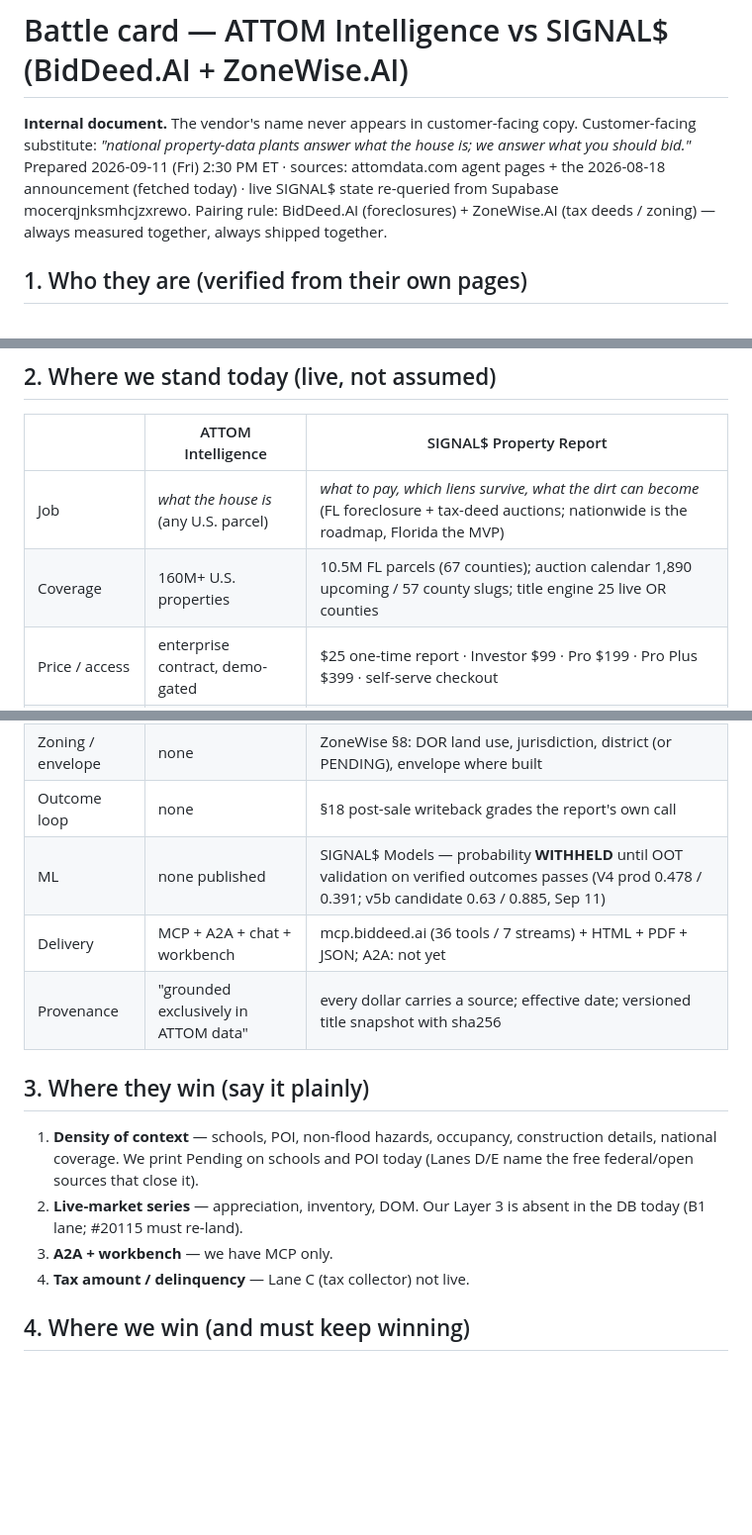
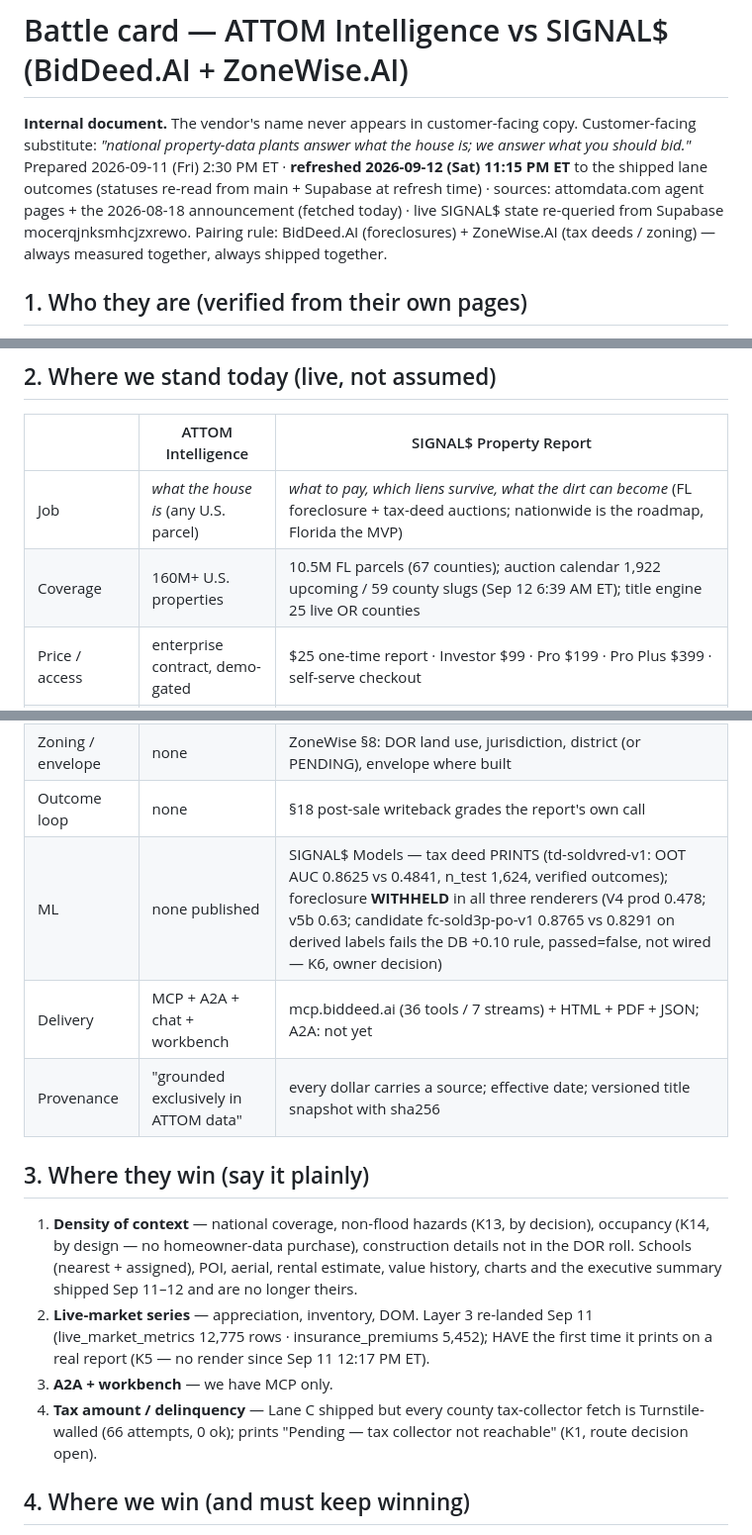
Before and after one commit to breverdbidder/everest-battle-cards, a Markdown page: attom-intelligence/BATTLE_CARD.md, 3 parts joined by grey strips. Shown at 99% size. Rendered like a GitHub page; blank space fills up the shorter version.

Commit message:
docs: battle card refreshed to Sep 11-12 lane outcomes (coverage, ML, where-they-win)

```diff
--- a/attom-intelligence/BATTLE_CARD.md
+++ b/attom-intelligence/BATTLE_CARD.md
@@ -1,7 +1,7 @@
 # Battle card — ATTOM Intelligence vs SIGNAL$ (BidDeed.AI + ZoneWise.AI)
 
 **Internal document.** The vendor's name never appears in customer-facing copy. Customer-facing substitute: *"national property-data plants answer what the house is; we answer what you should bid."*
-Prepared 2026-09-11 (Fri) 2:30 PM ET · sources: attomdata.com agent pages + the 2026-08-18 announcement (fetched today) · live SIGNAL$ state re-queried from Supabase mocerqjnksmhcjzxrewo.
+Prepared 2026-09-11 (Fri) 2:30 PM ET · **refreshed 2026-09-12 (Sat) 11:15 PM ET** to the shipped lane outcomes (statuses re-read from main + Supabase at refresh time) · sources: attomdata.com agent pages + the 2026-08-18 announcement (fetched today) · live SIGNAL$ state re-queried from Supabase mocerqjnksmhcjzxrewo.
 Pairing rule: BidDeed.AI (foreclosures) + ZoneWise.AI (tax deeds / zoning) — always measured together, always shipped together.
 
 ## 1. Who they are (verified from their own pages)
@@ -19,7 +19,7 @@ Pairing rule: BidDeed.AI (foreclosures) + ZoneWise.AI (tax deeds / zoning) — a
 | | ATTOM Intelligence | SIGNAL$ Property Report |
 |---|---|---|
 | Job | *what the house is* (any U.S. parcel) | *what to pay, which liens survive, what the dirt can become* (FL foreclosure + tax-deed auctions; nationwide is the roadmap, Florida the MVP) |
-| Coverage | 160M+ U.S. properties | 10.5M FL parcels (67 counties); auction calendar 1,890 upcoming / 57 county slugs; title engine 25 live OR counties |
+| Coverage | 160M+ U.S. properties | 10.5M FL parcels (67 counties); auction calendar 1,922 upcoming / 59 county slugs (Sep 12 6:39 AM ET); title engine 25 live OR counties |
 | Price / access | enterprise contract, demo-gated | $25 one-time report · Investor $99 · Pro $199 · Pro Plus $399 · self-serve checkout |
 | Speed | "in seconds" after onboarding | instant — pre-harvested T-14 / T-21 before the sale |
 | Valuation | one AVM + confidence | TWO bands: distressed clearing band + retail ARV band; the spread is printed |
@@ -27,16 +27,16 @@ Pairing rule: BidDeed.AI (foreclosures) + ZoneWise.AI (tax deeds / zoning) — a
 | Title / liens | none published | statute-cited lien hierarchy (§48.23 · §197.122 · §197.552 · §713.07 · §720.3085 · §718.116 · 26 USC §7425); joinder vs LP party list; UNRESOLVED never guessed |
 | Zoning / envelope | none | ZoneWise §8: DOR land use, jurisdiction, district (or PENDING), envelope where built |
 | Outcome loop | none | §18 post-sale writeback grades the report's own call |
-| ML | none published | SIGNAL$ Models — probability **WITHHELD** until OOT validation on verified outcomes passes (V4 prod 0.478 / 0.391; v5b candidate 0.63 / 0.885, Sep 11) |
+| ML | none published | SIGNAL$ Models — tax deed PRINTS (td-soldvred-v1: OOT AUC 0.8625 vs 0.4841, n_test 1,624, verified outcomes); foreclosure **WITHHELD** in all three renderers (V4 prod 0.478; v5b 0.63; candidate fc-sold3p-po-v1 0.8765 vs 0.8291 on derived labels fails the DB +0.10 rule, passed=false, not wired — K6, owner decision) |
 | Delivery | MCP + A2A + chat + workbench | mcp.biddeed.ai (36 tools / 7 streams) + HTML + PDF + JSON; A2A: not yet |
 | Provenance | "grounded exclusively in ATTOM data" | every dollar carries a source; effective date; versioned title snapshot with sha256 |
 
 ## 3. Where they win (say it plainly)
 
-1. **Density of context** — schools, POI, non-flood hazards, occupancy, construction details, national coverage. We print Pending on schools and POI today (Lanes D/E name the free federal/open sources that close it).
-2. **Live-market series** — appreciation, inventory, DOM. Our Layer 3 is absent in the DB today (B1 lane; #20115 must re-land).
+1. **Density of context** — national coverage, non-flood hazards (K13, by decision), occupancy (K14, by design — no homeowner-data purchase), construction details not in the DOR roll. Schools (nearest + assigned), POI, aerial, rental estimate, value history, charts and the executive summary shipped Sep 11–12 and are no longer theirs.
+2. **Live-market series** — appreciation, inventory, DOM. Layer 3 re-landed Sep 11 (live_market_metrics 12,775 rows · insurance_premiums 5,452); HAVE the first time it prints on a real report (K5 — no render since Sep 11 12:17 PM ET).
 3. **A2A + workbench** — we have MCP only.
-4. **Tax amount / delinquency** — Lane C (tax collector) not live.
+4. **Tax amount / delinquency** — Lane C shipped but every county tax-collector fetch is Turnstile-walled (66 attempts, 0 ok); prints "Pending — tax collector not reachable" (K1, route decision open).
 
 ## 4. Where we win (and must keep winning)
 
```
